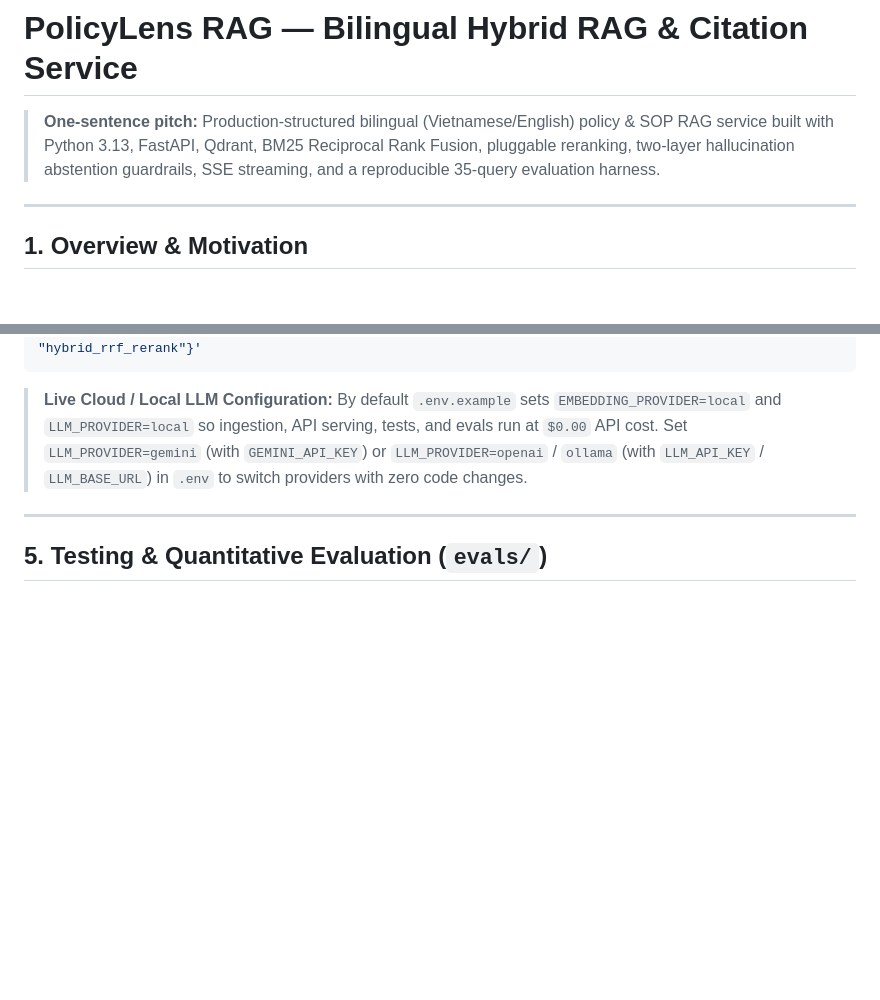
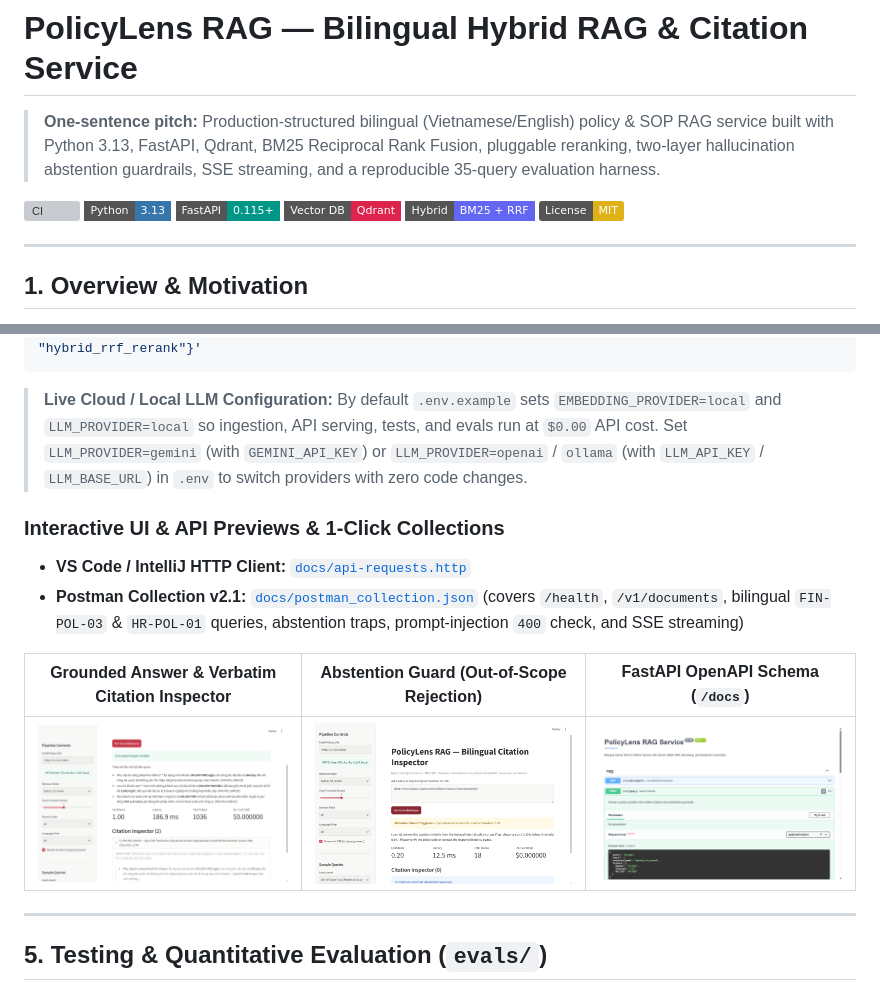
Before and after one commit to bachiep/policylens-rag, a Markdown page: README.md, 2 parts joined by grey strips. GitHub-like rendering; pictures changed too: docs/screenshots/fastapi-openapi-docs.png (added), docs/screenshots/streamlit-abstention-guard.png (added), docs/screenshots/streamlit-grounded-citations.png (added); badges without logos; blank space fills up the shorter version; grey boxes are pictures that could not be loaded.

Commit message:
docs(repo): add MIT license, UI screenshots, and API collections (#16)

```diff
--- a/README.md
+++ b/README.md
@@ -1,6 +1,13 @@
 # PolicyLens RAG — Bilingual Hybrid RAG & Citation Service
 
 > **One-sentence pitch:** Production-structured bilingual (Vietnamese/English) policy & SOP RAG service built with Python 3.13, FastAPI, Qdrant, BM25 Reciprocal Rank Fusion, pluggable reranking, two-layer hallucination abstention guardrails, SSE streaming, and a reproducible 35-query evaluation harness.
+
+[![CI](https://github.com/bachiep/policylens-rag/actions/workflows/ci.yml/badge.svg)](https://github.com/bachiep/policylens-rag/actions/workflows/ci.yml)
+![Python 3.13](https://img.shields.io/badge/Python-3.13-3776AB?style=flat-square&logo=python&logoColor=white)
+![FastAPI](https://img.shields.io/badge/FastAPI-0.115%2B-009688?style=flat-square&logo=fastapi&logoColor=white)
+![Qdrant](https://img.shields.io/badge/Vector%20DB-Qdrant-DC244C?style=flat-square)
+![BM25](https://img.shields.io/badge/Hybrid-BM25%20%2B%20RRF-6366F1?style=flat-square)
+[![License: MIT](https://img.shields.io/badge/License-MIT-yellow.svg)](LICENSE)
 
 ---
 
@@ -104,6 +111,15 @@ curl -X POST http://localhost:8301/v1/query \
 
 > **Live Cloud / Local LLM Configuration:** By default `.env.example` sets `EMBEDDING_PROVIDER=local` and `LLM_PROVIDER=local` so ingestion, API serving, tests, and evals run at `$0.00` API cost. Set `LLM_PROVIDER=gemini` (with `GEMINI_API_KEY`) or `LLM_PROVIDER=openai` / `ollama` (with `LLM_API_KEY` / `LLM_BASE_URL`) in `.env` to switch providers with zero code changes.
 
+### Interactive UI & API Previews & 1-Click Collections
+
+- **VS Code / IntelliJ HTTP Client:** [`docs/api-requests.http`](docs/api-requests.http)
+- **Postman Collection v2.1:** [`docs/postman_collection.json`](docs/postman_collection.json) (covers `/health`, `/v1/documents`, bilingual `FIN-POL-03` & `HR-POL-01` queries, abstention traps, prompt-injection `400` check, and SSE streaming)
+
+| Grounded Answer & Verbatim Citation Inspector | Abstention Guard (Out-of-Scope Rejection) | FastAPI OpenAPI Schema (`/docs`) |
+| :---: | :---: | :---: |
+| ![Streamlit Grounded Citations](docs/screenshots/streamlit-grounded-citations.png) | ![Streamlit Abstention Guard](docs/screenshots/streamlit-abstention-guard.png) | ![FastAPI OpenAPI Docs](docs/screenshots/fastapi-openapi-docs.png) |
+
 ---
 
 ## 5. Testing & Quantitative Evaluation (`evals/`)
```
Also changed, not shown: 3 other files.
